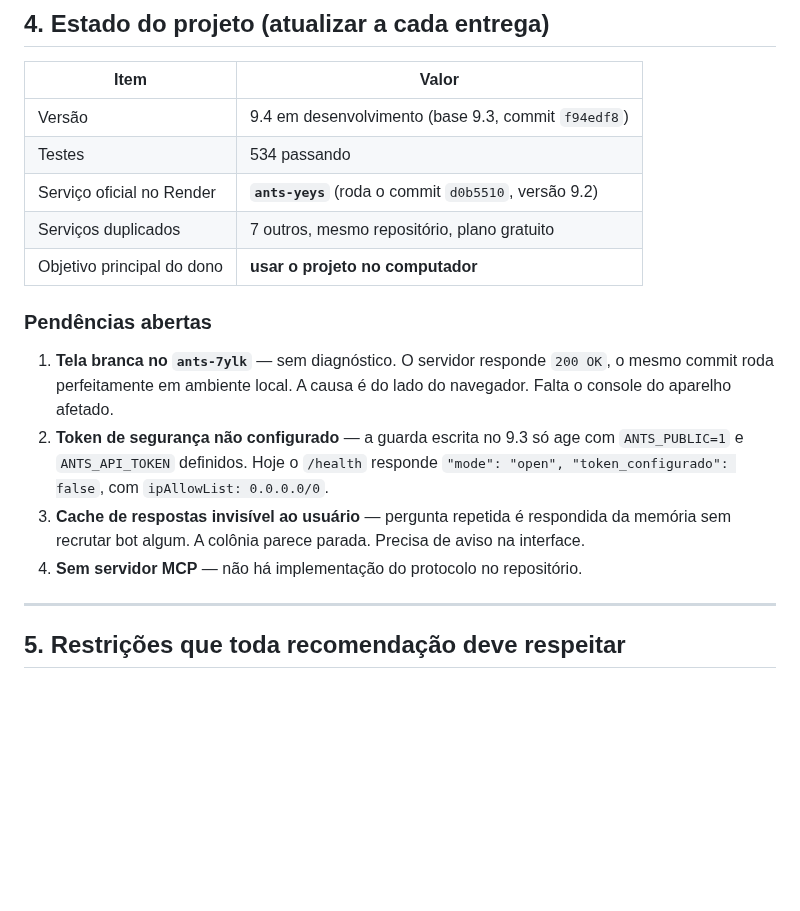
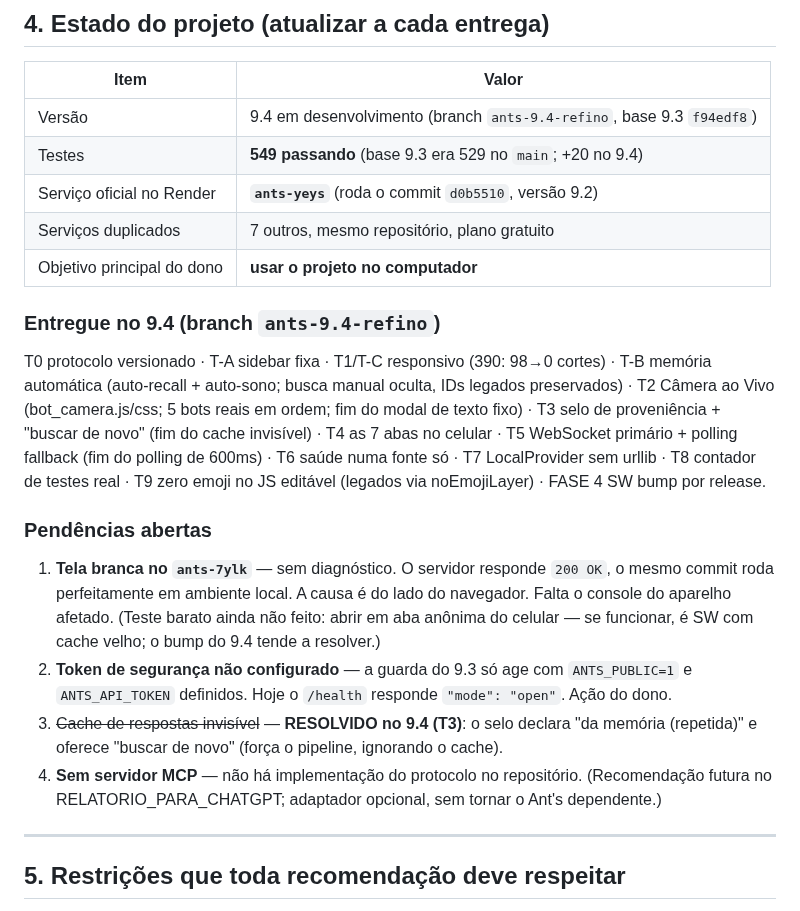
Before and after one commit to joninhasreis1808-cyber/ants-colony-ai, a Markdown page: PROTOCOLO_COWORK.md, the part around the change. Drawn GitHub-style; blank space fills up the shorter version.

Commit message:
9.4 · atualizar "Estado do projeto" no PROTOCOLO_COWORK
Reflete o 9.4: testes 549+, o que foi entregue (T0,T-A,T1/T-C,T-B,T2..T9,FASE4),
e marca a pendência "cache invisível" como RESOLVIDA (T3). Regra do protocolo:
atualizar o estado a cada entrega.

Co-Authored-By: Claude Opus 4.8 <noreply@anthropic.com>
Claude-Session: https://claude.ai/code/session_01VLTK1UoTxHahT8cYLNo6E4

```diff
--- a/PROTOCOLO_COWORK.md
+++ b/PROTOCOLO_COWORK.md
@@ -119,23 +119,35 @@ funcionalidade ou mude arquitetura. Ajuste de texto não conta.
 
 | Item | Valor |
 |---|---|
-| Versão | 9.4 em desenvolvimento (base 9.3, commit `f94edf8`) |
-| Testes | 534 passando |
+| Versão | 9.4 em desenvolvimento (branch `ants-9.4-refino`, base 9.3 `f94edf8`) |
+| Testes | **549 passando** (base 9.3 era 529 no `main`; +20 no 9.4) |
 | Serviço oficial no Render | **`ants-yeys`** (roda o commit `d0b5510`, versão 9.2) |
 | Serviços duplicados | 7 outros, mesmo repositório, plano gratuito |
 | Objetivo principal do dono | **usar o projeto no computador** |
+
+### Entregue no 9.4 (branch `ants-9.4-refino`)
+
+T0 protocolo versionado · T-A sidebar fixa · T1/T-C responsivo (390: 98→0 cortes) ·
+T-B memória automática (auto-recall + auto-sono; busca manual oculta, IDs legados
+preservados) · T2 Câmera ao Vivo (bot_camera.js/css; 5 bots reais em ordem; fim do
+modal de texto fixo) · T3 selo de proveniência + "buscar de novo" (fim do cache
+invisível) · T4 as 7 abas no celular · T5 WebSocket primário + polling fallback
+(fim do polling de 600ms) · T6 saúde numa fonte só · T7 LocalProvider sem urllib ·
+T8 contador de testes real · T9 zero emoji no JS editável (legados via noEmojiLayer) ·
+FASE 4 SW bump por release.
 
 ### Pendências abertas
 
 1. **Tela branca no `ants-7ylk`** — sem diagnóstico. O servidor responde `200 OK`, o mesmo
    commit roda perfeitamente em ambiente local. A causa é do lado do navegador. Falta o
-   console do aparelho afetado.
-2. **Token de segurança não configurado** — a guarda escrita no 9.3 só age com
-   `ANTS_PUBLIC=1` e `ANTS_API_TOKEN` definidos. Hoje o `/health` responde
-   `"mode": "open", "token_configurado": false`, com `ipAllowList: 0.0.0.0/0`.
-3. **Cache de respostas invisível ao usuário** — pergunta repetida é respondida da memória
-   sem recrutar bot algum. A colônia parece parada. Precisa de aviso na interface.
-4. **Sem servidor MCP** — não há implementação do protocolo no repositório.
+   console do aparelho afetado. (Teste barato ainda não feito: abrir em aba anônima do
+   celular — se funcionar, é SW com cache velho; o bump do 9.4 tende a resolver.)
+2. **Token de segurança não configurado** — a guarda do 9.3 só age com `ANTS_PUBLIC=1` e
+   `ANTS_API_TOKEN` definidos. Hoje o `/health` responde `"mode": "open"`. Ação do dono.
+3. ~~Cache de respostas invisível~~ — **RESOLVIDO no 9.4 (T3)**: o selo declara "da memória
+   (repetida)" e oferece "buscar de novo" (força o pipeline, ignorando o cache).
+4. **Sem servidor MCP** — não há implementação do protocolo no repositório. (Recomendação
+   futura no RELATORIO_PARA_CHATGPT; adaptador opcional, sem tornar o Ant's dependente.)
 
 ---
 
```
